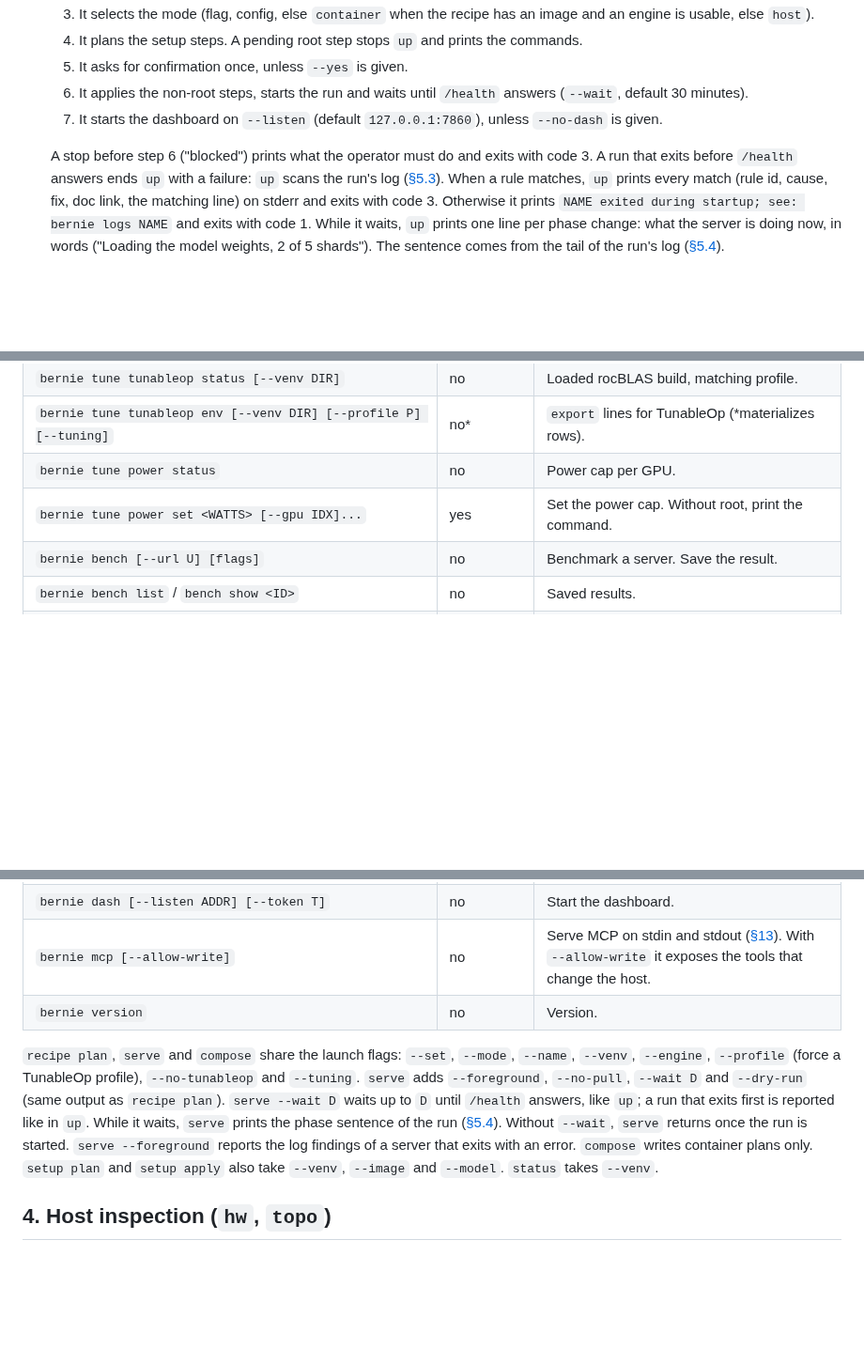
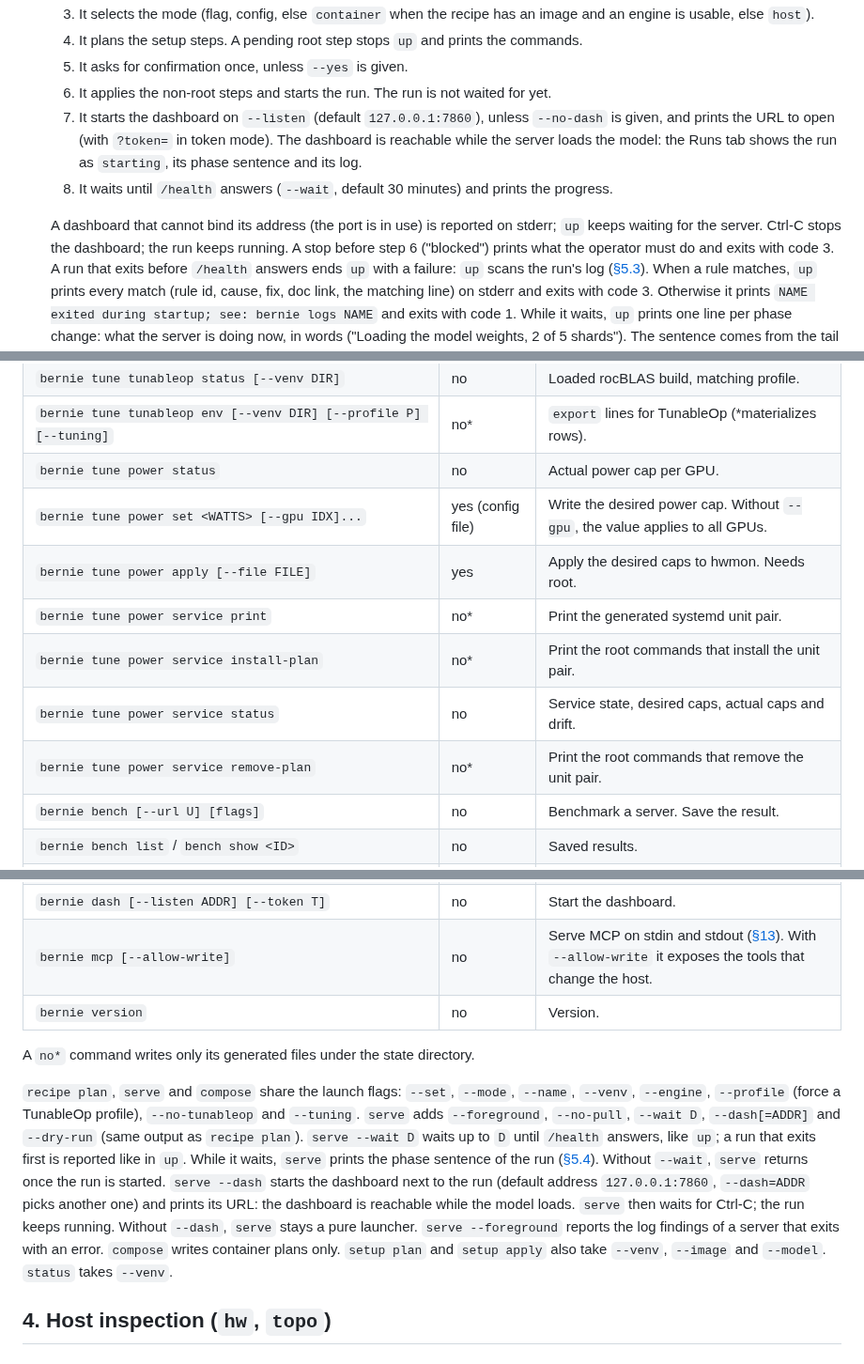
Before and after one commit to opengfx1030/bernie, a Markdown page: docs/spec.md, 3 parts joined by grey strips. Shown at 94% size. Rendered like a GitHub page; blank space fills up the shorter version.

```diff
--- a/docs/spec.md
+++ b/docs/spec.md
@@ -137,11 +137,18 @@ other file, script or compose file is required.
   4. It plans the setup steps. A pending root step stops `up` and prints the
      commands.
   5. It asks for confirmation once, unless `--yes` is given.
-  6. It applies the non-root steps, starts the run and waits until `/health`
-     answers (`--wait`, default 30 minutes).
+  6. It applies the non-root steps and starts the run. The run is not waited
+     for yet.
   7. It starts the dashboard on `--listen` (default `127.0.0.1:7860`), unless
-     `--no-dash` is given.
+     `--no-dash` is given, and prints the URL to open (with `?token=` in token
+     mode). The dashboard is reachable while the server loads the model: the
+     Runs tab shows the run as `starting`, its phase sentence and its log.
+  8. It waits until `/health` answers (`--wait`, default 30 minutes) and
+     prints the progress.
 
+  A dashboard that cannot bind its address (the port is in use) is reported
+  on stderr; `up` keeps waiting for the server. Ctrl-C stops the dashboard;
+  the run keeps running.
   A stop before step 6 ("blocked") prints what the operator must do and
   exits with code 3. A run that exits before `/health` answers ends `up`
   with a failure: `up` scans the run's log ([§5.3](#53-log-doctor)). When a
@@ -200,8 +207,13 @@ other file, script or compose file is required.
 | `bernie tune tunableop list` | no | Registered TunableOp profiles. |
 | `bernie tune tunableop status [--venv DIR]` | no | Loaded rocBLAS build, matching profile. |
 | `bernie tune tunableop env [--venv DIR] [--profile P] [--tuning]` | no* | `export` lines for TunableOp (*materializes rows). |
-| `bernie tune power status` | no | Power cap per GPU. |
-| `bernie tune power set <WATTS> [--gpu IDX]...` | yes | Set the power cap. Without root, print the command. |
+| `bernie tune power status` | no | Actual power cap per GPU. |
+| `bernie tune power set <WATTS> [--gpu IDX]...` | yes (config file) | Write the desired power cap. Without `--gpu`, the value applies to all GPUs. |
+| `bernie tune power apply [--file FILE]` | yes | Apply the desired caps to hwmon. Needs root. |
+| `bernie tune power service print` | no* | Print the generated systemd unit pair. |
+| `bernie tune power service install-plan` | no* | Print the root commands that install the unit pair. |
+| `bernie tune power service status` | no | Service state, desired caps, actual caps and drift. |
+| `bernie tune power service remove-plan` | no* | Print the root commands that remove the unit pair. |
 | `bernie bench [--url U] [flags]` | no | Benchmark a server. Save the result. |
 | `bernie bench list` / `bench show <ID>` | no | Saved results. |
 | `bernie bench compare <ID-A> <ID-B>` | no | Two results side by side. Refuses two different workloads. |
@@ -210,17 +222,24 @@ other file, script or compose file is required.
 | `bernie mcp [--allow-write]` | no | Serve MCP on stdin and stdout ([§13](#13-model-context-protocol)). With `--allow-write` it exposes the tools that change the host. |
 | `bernie version` | no | Version. |
 
+A `no*` command writes only its generated files under the state directory.
+
 `recipe plan`, `serve` and `compose` share the launch flags: `--set`,
 `--mode`, `--name`, `--venv`, `--engine`, `--profile` (force a TunableOp
 profile), `--no-tunableop` and `--tuning`. `serve` adds `--foreground`,
-`--no-pull`, `--wait D` and `--dry-run` (same output as `recipe plan`).
-`serve --wait D` waits up to `D` until `/health` answers, like `up`; a run
-that exits first is reported like in `up`. While it waits, `serve` prints
-the phase sentence of the run ([§5.4](#54-log-phase)). Without `--wait`,
-`serve` returns once the run is started. `serve --foreground` reports the
-log findings of a server that exits with an error. `compose` writes
-container plans only. `setup plan` and `setup apply` also take `--venv`,
-`--image` and `--model`. `status` takes `--venv`.
+`--no-pull`, `--wait D`, `--dash[=ADDR]` and `--dry-run` (same output as
+`recipe plan`). `serve --wait D` waits up to `D` until `/health` answers,
+like `up`; a run that exits first is reported like in `up`. While it waits,
+`serve` prints the phase sentence of the run ([§5.4](#54-log-phase)).
+Without `--wait`, `serve` returns once the run is started. `serve --dash`
+starts the dashboard next to the run (default address `127.0.0.1:7860`,
+`--dash=ADDR` picks another one) and prints its URL: the dashboard is
+reachable while the model loads. `serve` then waits for Ctrl-C; the run
+keeps running. Without `--dash`, `serve` stays a pure launcher.
+`serve --foreground` reports the log findings of a server that exits with
+an error. `compose` writes container plans only. `setup plan` and `setup
+apply` also take `--venv`, `--image` and `--model`. `status` takes
+`--venv`.
 
 ## 4. Host inspection (`hw`, `topo`)
 
```
Also changed, not shown: other parts of docs/spec.md (+91 -15 lines).
